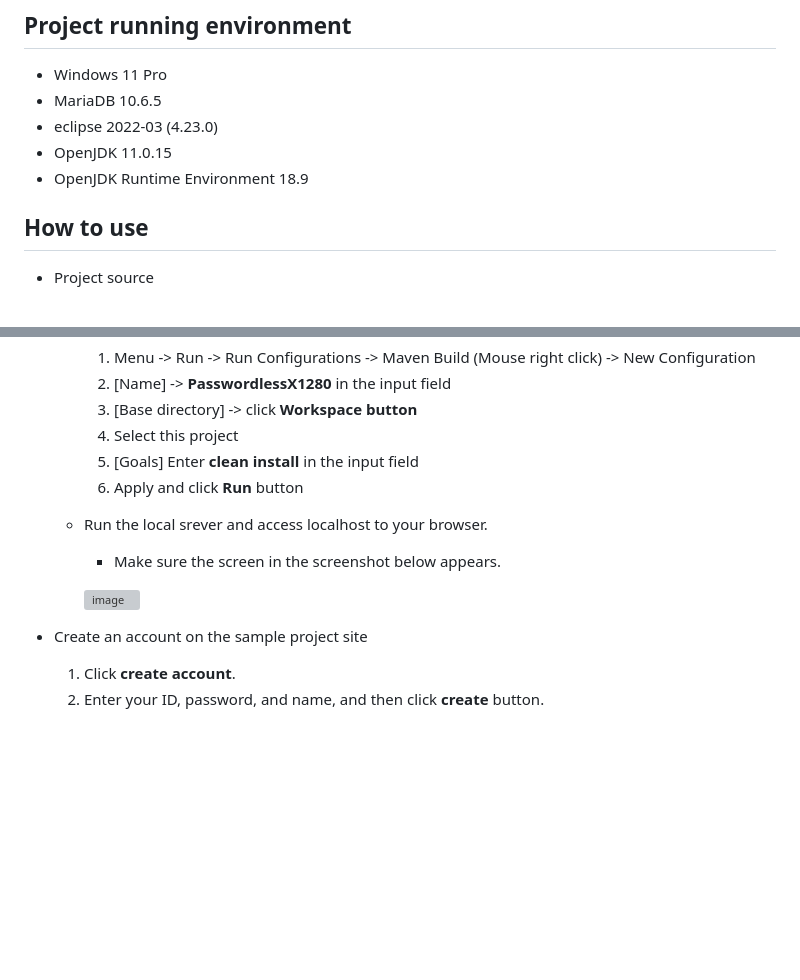
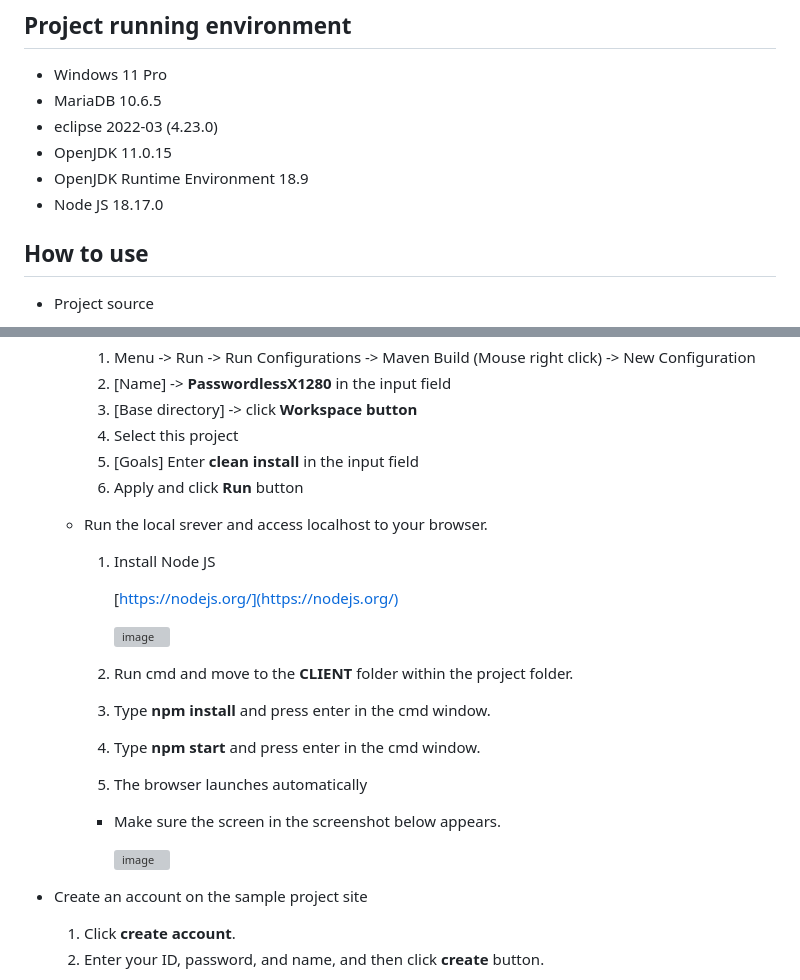
Before and after one commit to PasswordlessAlliance/PasswordlessX1280-with-ReactJS-webservice, a Markdown page: README.md, 2 parts joined by grey strips. Rendered like a GitHub page; blank space fills up the shorter version; grey boxes are pictures that could not be loaded.

Commit message:
Update README.md
Added React related content

```diff
--- a/README.md
+++ b/README.md
@@ -19,6 +19,7 @@ Moreover, it enables out-of-band biometric authentication for all B2C online ser
 * eclipse 2022-03 (4.23.0)
 * OpenJDK 11.0.15
 * OpenJDK Runtime Environment 18.9
+* Node JS 18.17.0
 
 ## How to use
 + Project source
@@ -35,9 +36,20 @@ Moreover, it enables out-of-band biometric authentication for all B2C online ser
     6. Apply and click <b>Run</b> button
 
   + Run the local srever and access localhost to your browser.
+    1. Install Node JS
+
+        [https://nodejs.org/](https://nodejs.org/)
+
+        ![image](https://github.com/user-attachments/assets/04c1e15f-385a-4604-981e-2167afa66680)
+
+    2. Run cmd and move to the <b>CLIENT</b> folder within the project folder.
+    3. Type <b>npm install</b> and press enter in the cmd window.
+    4. Type <b>npm start</b> and press enter in the cmd window.
+    5. The browser launches automatically
+
     + Make sure the screen in the screenshot below appears.
 
-    ![image](https://github.com/user-attachments/assets/4769cf6a-86d8-4019-9a4e-11575c11a08c)
+      ![image](https://github.com/user-attachments/assets/4769cf6a-86d8-4019-9a4e-11575c11a08c)
 
 + Create an account on the sample project site
   1. Click <b>create account</b>.
```
